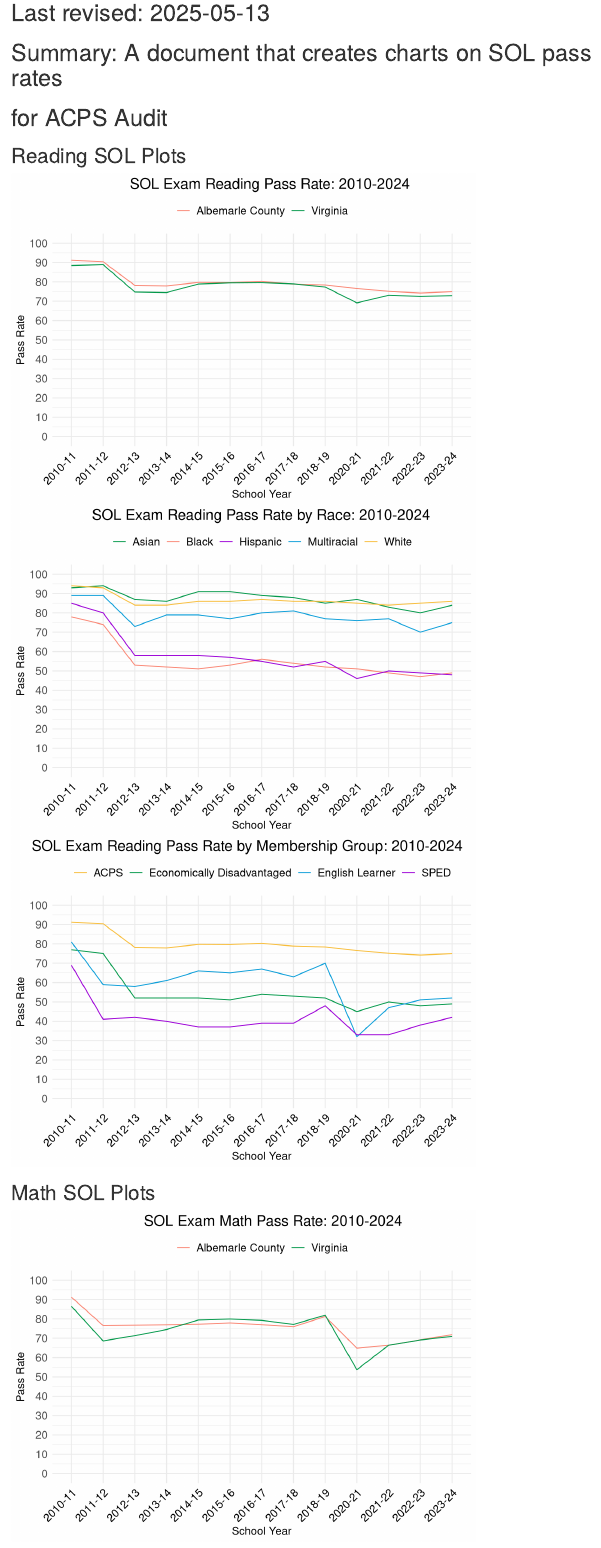
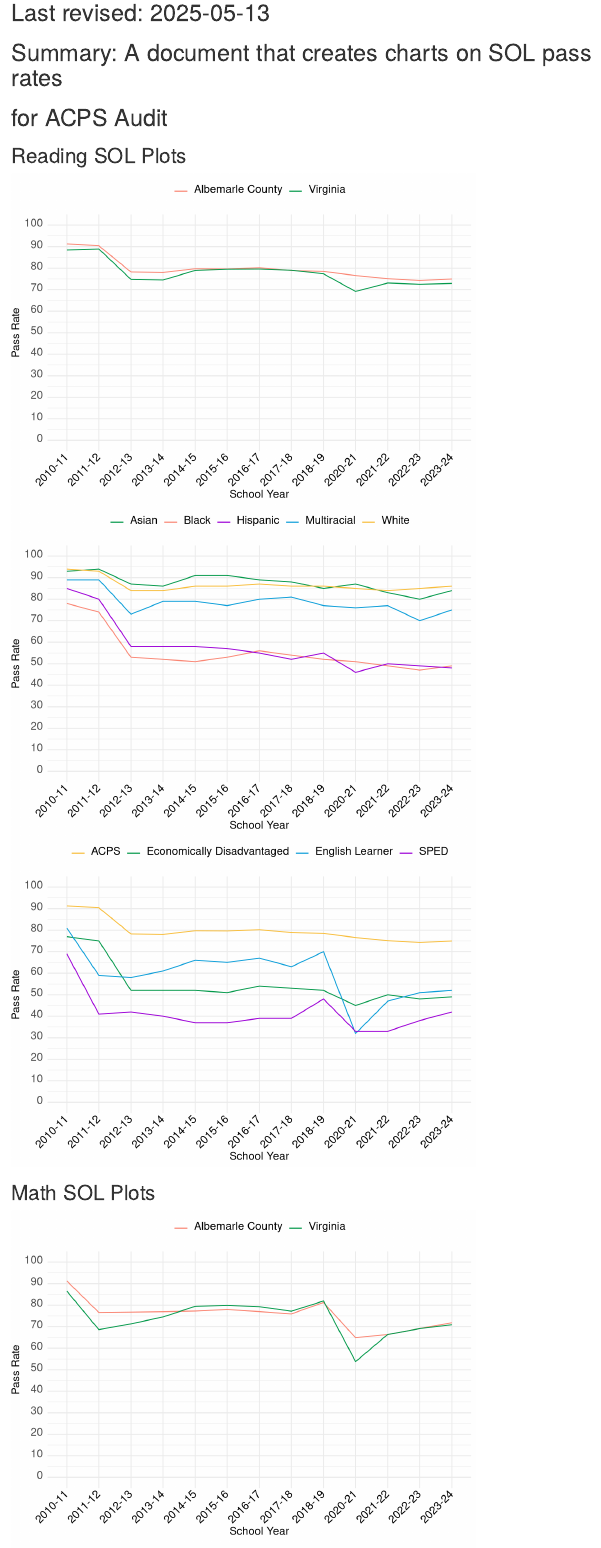
Before and after one commit to virginiaequitycenter/acps-audit, an R Markdown document (code/SOL_Charts.Rmd): the page in a window 1100 px wide, from 260 px down. Rendered offline with R 4.5, knitr and Pandoc, with nearby package versions.

````diff
--- a/code/SOL_Charts.Rmd
+++ b/code/SOL_Charts.Rmd
@@ -51,8 +51,7 @@
       scale_x_discrete(labels=c("2010-11","2011-12","2012-13","2013-14","2014-15","2015-16",
                               "2016-17","2017-18","2018-19", "2020-21", "2021-22",
                               "2022-23","2023-24")) +
-      labs(x="School Year", y="Pass Rate",
-          title="SOL Exam Reading Pass Rate: 2010-2024") +
+      labs(x="School Year", y="Pass Rate") +
       scale_color_manual(name = "Division_name",
                         values = c("#fa8775", "#04994b"))  +
       theme(legend.title=element_blank(),
@@ -67,6 +66,9 @@
       plot.title = element_text(size = 16, hjust=.65),
       plot.caption = element_text(size = 14))
 
+ ggsave("../plots/sol_read_dist.png",device="png",width=8,height=4,units="in")
+
+
 # By Race
 
 ggplot() +
@@ -77,8 +79,7 @@
       scale_x_discrete(labels=c("2010-11","2011-12","2012-13","2013-14","2014-15","2015-16",
                               "2016-17","2017-18","2018-19", "2020-21", "2021-22",
                               "2022-23","2023-24")) +
-      labs(x="School Year", y="Pass Rate",
-          title="SOL Exam Reading Pass Rate by Race: 2010-2024") +
+      labs(x="School Year", y="Pass Rate") +
       scale_color_manual(name = "Race",
                         values = c("#04994b", "#fa8775", "#9d02d7", "#0c9ed9", "#f8be3d"))  +
       theme(legend.title=element_blank(),
@@ -92,6 +93,9 @@
       text = element_text(size = 12, family="sans"),
       plot.title = element_text(size = 16, hjust=.65),
       plot.caption = element_text(size = 14))
+
+ ggsave("../plots/sol_read_race.png",device="png",width=8,height=4,units="in")
+
 
 # By Membership Group
 
@@ -112,8 +116,7 @@
   scale_x_discrete(labels=c("2010-11","2011-12","2012-13","2013-14","2014-15","2015-16",
                               "2016-17","2017-18","2018-19", "2020-21", "2021-22",
                               "2022-23","2023-24")) +
-      labs(x="School Year", y="Pass Rate",
-          title="SOL Exam Reading Pass Rate by Membership Group: 2010-2024") +
+      labs(x="School Year", y="Pass Rate") +
 scale_color_manual(name = "subgroup",
                         values = c("#f8be3d", "#04994b", "#0c9ed9", "#9d02d7")) +
   theme(legend.title=element_blank(),
@@ -128,6 +131,7 @@
       plot.title = element_text(size = 16, hjust=.65),
       plot.caption = element_text(size = 14))
 
+ ggsave("../plots/sol_read_group.png",device="png",width=8,height=4,units="in")
 
 ```
 
@@ -161,6 +164,8 @@
       plot.title = element_text(size = 16, hjust=.65),
       plot.caption = element_text(size = 14))
 
+ ggsave("../plots/sol_math_dist.png",device="png",width=8,height=4,units="in")
+
 # By Race
 
 ggplot() +
@@ -186,6 +190,9 @@
       text = element_text(size = 12, family="sans"),
       plot.title = element_text(size = 16, hjust=.65),
       plot.caption = element_text(size = 14))
+
+ ggsave("../plots/sol_math_race.png",device="png",width=8,height=4,units="in")
+
 
 # By Membership Group
 
@@ -206,8 +213,7 @@
   scale_x_discrete(labels=c("2010-11","2011-12","2012-13","2013-14","2014-15","2015-16",
                               "2016-17","2017-18","2018-19", "2020-21", "2021-22",
                               "2022-23","2023-24")) +
-      labs(x="School Year", y="Pass Rate",
-          title="SOL Exam Math Pass Rate by Membership Group: 2010-2024") +
+      labs(x="School Year", y="Pass Rate") +
 scale_color_manual(name = "subgroup",
                         values = c("#f8be3d", "#04994b", "#0c9ed9", "#9d02d7")) +
   theme(legend.title=element_blank(),
@@ -221,4 +227,7 @@
       text = element_text(size = 12, family="sans"),
       plot.title = element_text(size = 16, hjust=.65),
       plot.caption = element_text(size = 14))
+
+ ggsave("../plots/sol_math_group.png",device="png",width=8,height=4,units="in")
+
 ```
````
Also changed, not shown: code/SOL_Charts.Rmd (6 more changed lines).
